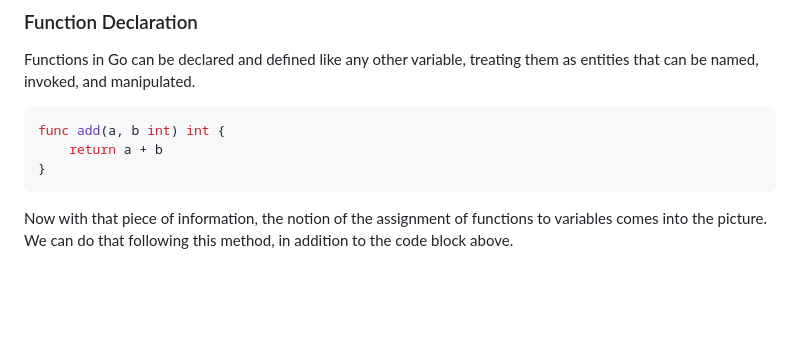
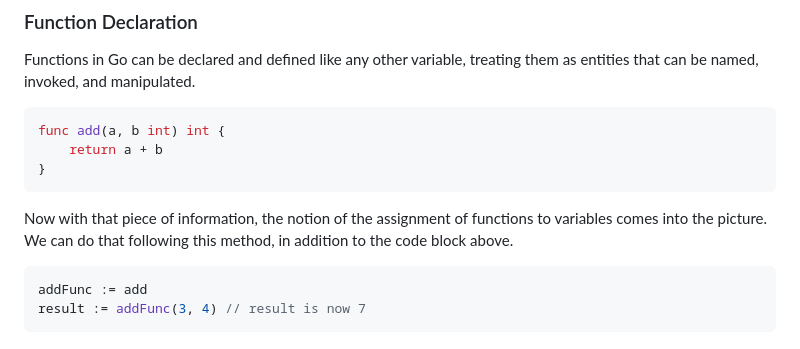
Before and after one commit to yunusparvezkhan/go-c101, a Markdown page: README.md, the part around the change. Drawn GitHub-style; blank space fills up the shorter version.

Commit message:
docs(readme): add code block to previous point

````diff
--- a/README.md
+++ b/README.md
@@ -777,3 +777,8 @@ func add(a, b int) int {
 ```
 
 Now with that piece of information, the notion of the assignment of functions to variables comes into the picture. We can do that following this method, in addition to the code block above.
+
+```go
+addFunc := add
+result := addFunc(3, 4) // result is now 7
+```
````
